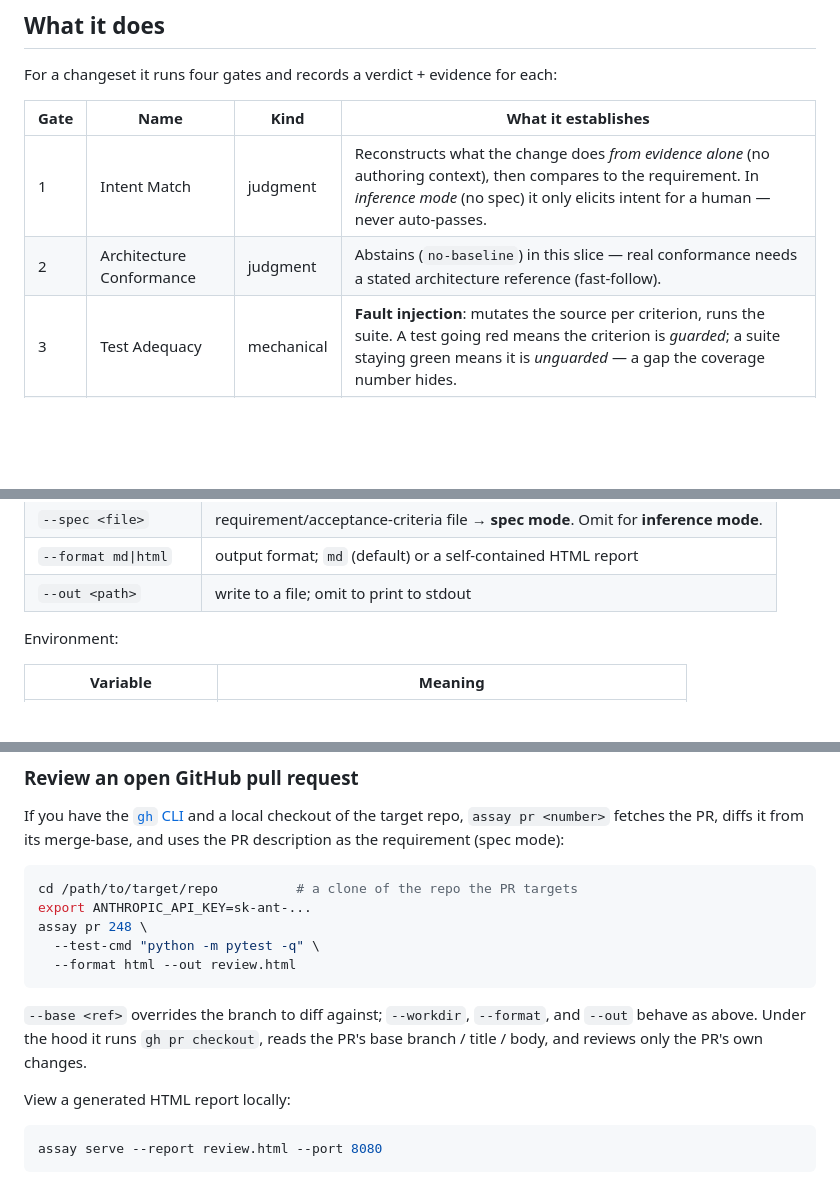
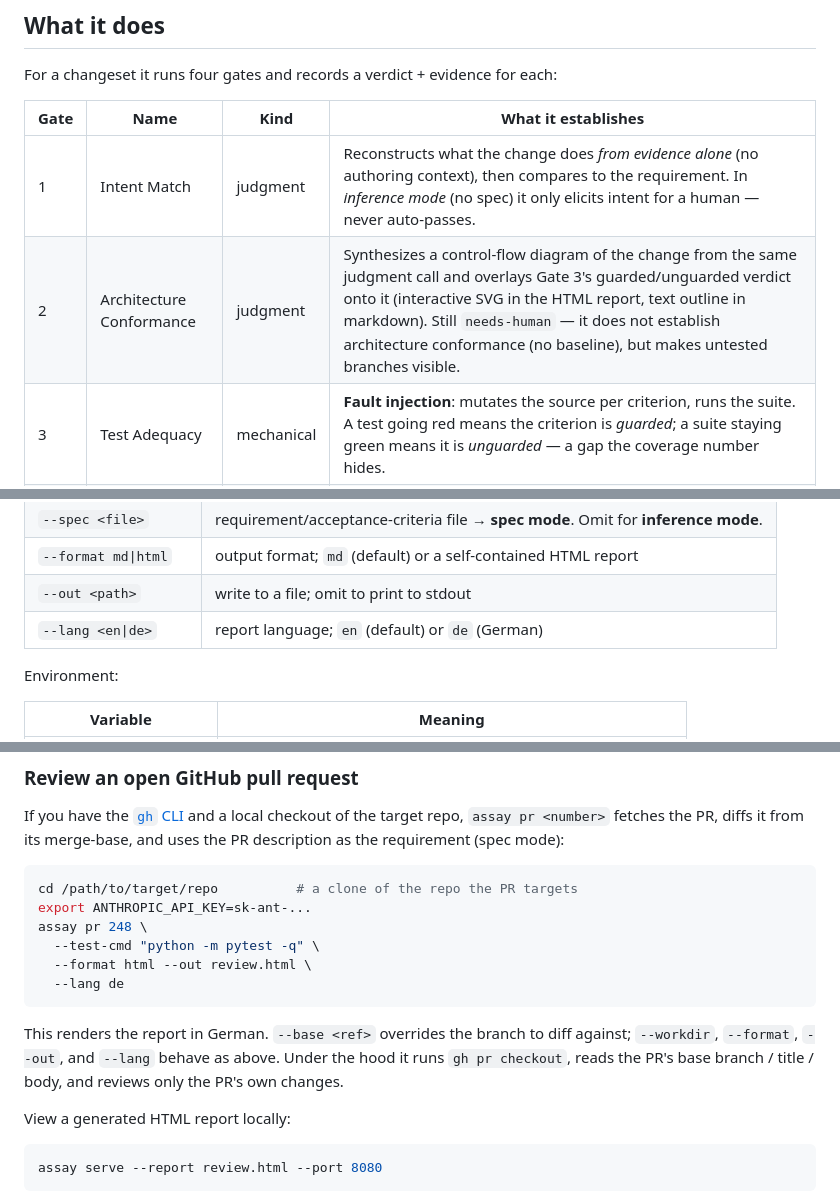
Before and after one commit to pascal-giessler/assay, a Markdown page: engine/README.md, 3 parts joined by grey strips. Drawn GitHub-style; blank space fills up the shorter version.

Commit message:
docs(engine): document --lang and the interactive Gate 2 diagram

````diff
--- a/engine/README.md
+++ b/engine/README.md
@@ -23,7 +23,7 @@ For a changeset it runs four gates and records a verdict + evidence for each:
 | Gate | Name | Kind | What it establishes |
 |------|------|------|---------------------|
 | 1 | Intent Match | judgment | Reconstructs what the change does *from evidence alone* (no authoring context), then compares to the requirement. In *inference mode* (no spec) it only elicits intent for a human — never auto-passes. |
-| 2 | Architecture Conformance | judgment | Abstains (`no-baseline`) in this slice — real conformance needs a stated architecture reference (fast-follow). |
+| 2 | Architecture Conformance | judgment | Synthesizes a control-flow diagram of the change from the same judgment call and overlays Gate 3's guarded/unguarded verdict onto it (interactive SVG in the HTML report, text outline in markdown). Still `needs-human` — it does not establish architecture conformance (no baseline), but makes untested branches visible. |
 | 3 | Test Adequacy | mechanical | **Fault injection**: mutates the source per criterion, runs the suite. A test going red means the criterion is *guarded*; a suite staying green means it is *unguarded* — a gap the coverage number hides. |
 | 4 | Regression | mechanical | Runs the suite and records pass/fail + selection basis. |
 
@@ -92,6 +92,7 @@ Options:
 | `--spec <file>` | requirement/acceptance-criteria file → **spec mode**. Omit for **inference mode**. |
 | `--format md\|html` | output format; `md` (default) or a self-contained HTML report |
 | `--out <path>` | write to a file; omit to print to stdout |
+| `--lang <en\|de>` | report language; `en` (default) or `de` (German) |
 
 Environment:
 
@@ -111,12 +112,11 @@ cd /path/to/target/repo          # a clone of the repo the PR targets
 export ANTHROPIC_API_KEY=sk-ant-...
 assay pr 248 \
   --test-cmd "python -m pytest -q" \
-  --format html --out review.html
+  --format html --out review.html \
+  --lang de
 ```
 
-`--base <ref>` overrides the branch to diff against; `--workdir`, `--format`, and
-`--out` behave as above. Under the hood it runs `gh pr checkout`, reads the PR's
-base branch / title / body, and reviews only the PR's own changes.
+This renders the report in German. `--base <ref>` overrides the branch to diff against; `--workdir`, `--format`, `--out`, and `--lang` behave as above. Under the hood it runs `gh pr checkout`, reads the PR's base branch / title / body, and reviews only the PR's own changes.
 
 View a generated HTML report locally:
 
````
Also changed, not shown: engine/GETTING_STARTED.md (+4 -0 lines).
